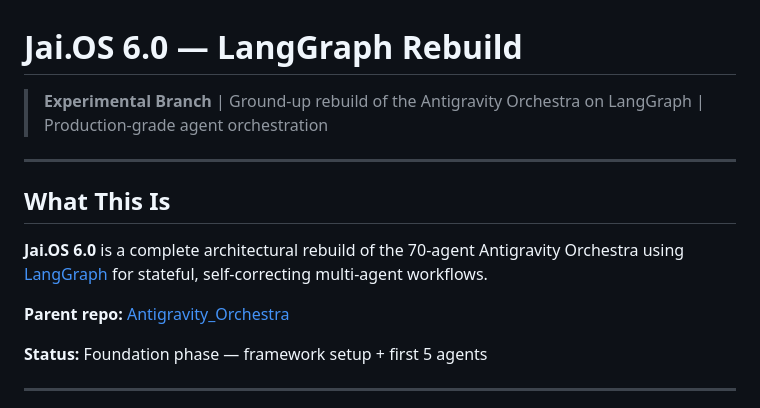
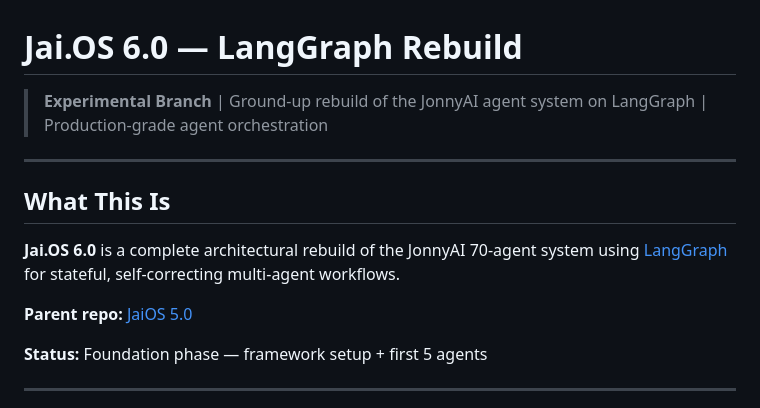
Before and after one commit to jonnyallum/JaiO.S-6.0-Experimental, a Markdown page: README.md, the part around one of its changes. GitHub-like rendering.

```diff
--- a/README.md
+++ b/README.md
@@ -1,14 +1,14 @@
 # Jai.OS 6.0 — LangGraph Rebuild
 
-> **Experimental Branch** | Ground-up rebuild of the Antigravity Orchestra on LangGraph | Production-grade agent orchestration
+> **Experimental Branch** | Ground-up rebuild of the JonnyAI agent system on LangGraph | Production-grade agent orchestration
 
 ---
 
 ## What This Is
 
-**Jai.OS 6.0** is a complete architectural rebuild of the 70-agent Antigravity Orchestra using [LangGraph](https://github.com/langchain-ai/langgraph) for stateful, self-correcting multi-agent workflows.
+**Jai.OS 6.0** is a complete architectural rebuild of the JonnyAI 70-agent system using [LangGraph](https://github.com/langchain-ai/langgraph) for stateful, self-correcting multi-agent workflows.
 
-**Parent repo:** [Antigravity_Orchestra](https://github.com/jonnyallum/Antigravity_Orchestra)
+**Parent repo:** [JaiOS 5.0](https://github.com/jonnyallum/Antigravity_Orchestra)
 
 **Status:** Foundation phase — framework setup + first 5 agents
 
```
Also changed, not shown: other parts of README.md (+49 -65 lines).
